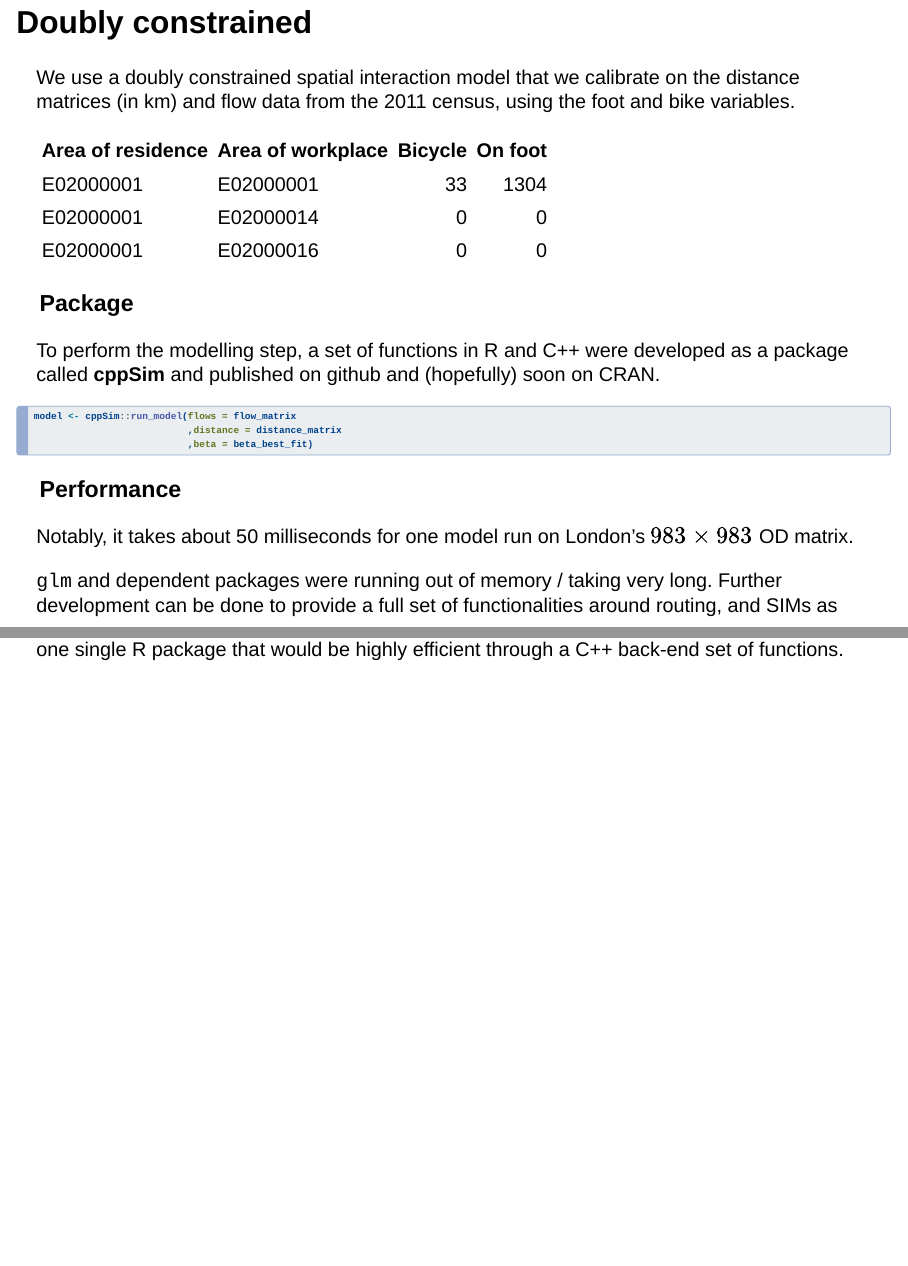
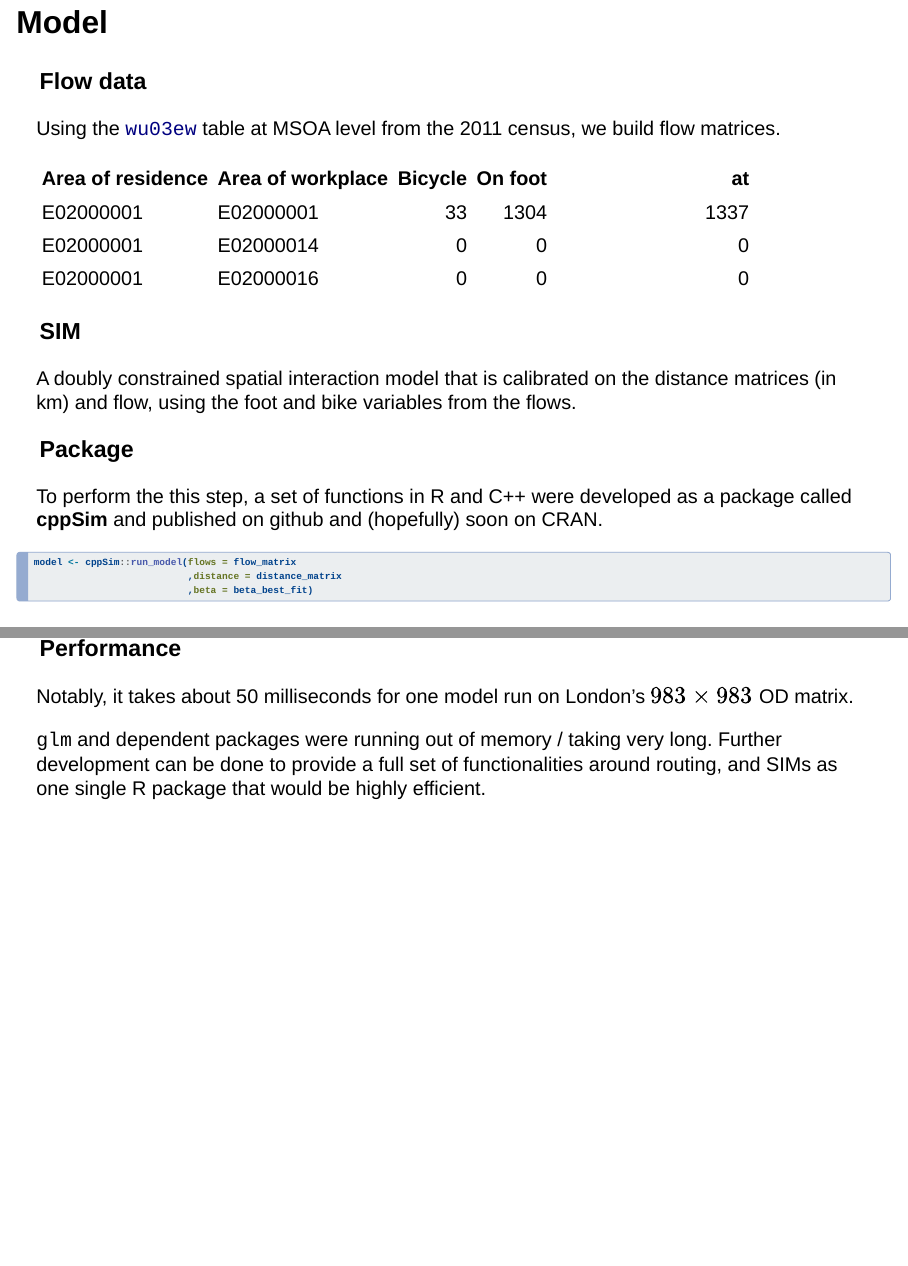
Before and after one commit to ischlo/presentations, a Quarto document (foss_pres/index.qmd): pages 17 and 18 of 28, joined at a grey line. Rendered offline with R 4.5, knitr and Pandoc in place of Quarto, with nearby package versions; drawn as Slidy slides in place of the format the file asks for.

Commit message:
pre final version, that is sent to organiser

````diff
--- a/foss_pres/index.qmd
+++ b/foss_pres/index.qmd
@@ -133,10 +133,15 @@ The **cppRouting** package is used to have a local, self-sufficient workflow, wi
 
 # Spatial interaction model
 
-## Doubly constrained
+## Model
 
-We use a doubly constrained spatial interaction model that we calibrate on the distance matrices (in km) and flow data from the 2011 census, using the foot and bike variables.
+### Flow data
 
+Using the [`wu03ew`](https://www.nomisweb.co.uk/census/2011/wu03EW) table at MSOA level from the 2011 census, we build flow matrices.
+
+:::: columns
+
+::: {.column width=75%}
 ```{r}
 
 library(data.table)
@@ -151,9 +156,27 @@ knitr::kable(flows_raw[,.(`Area of residence`,`Area of workplace`,Bicycle,`On fo
 
 ```
 
+:::
+
+::: {.column width=25%}
+```{r}
+
+knitr::kable(flows_raw[,.(at=Bicycle+`On foot`)])
+
+```
+
+:::
+
+::::
+
+
+### SIM
+
+A doubly constrained spatial interaction model that is calibrated on the distance matrices (in km) and flow, using the foot and bike variables from the flows.
+
 ### Package
 
-To perform the modelling step, a set of functions in R and C++ were developed as a package called **cppSim** and published on github and (hopefully) soon on CRAN.
+To perform the this step, a set of functions in R and C++ were developed as a package called **cppSim** and published on github and (hopefully) soon on CRAN.
 
 ```{r, echo=TRUE, eval=FALSE}
 
@@ -167,7 +190,7 @@ model <- cppSim::run_model(flows = flow_matrix
 
 Notably, it takes about 50 milliseconds for one model run on London's $983\times 983$ OD matrix.
 
-`glm` and dependent packages were running out of memory / taking very long. Further development can be done to provide a full set of functionalities around routing, and SIMs as one single R package that would be highly efficient through a C++ back-end set of functions.
+`glm` and dependent packages were running out of memory / taking very long. Further development can be done to provide a full set of functionalities around routing, and SIMs as one single R package that would be highly efficient.
 
 ## Results
 
````
Also changed, not shown: foss_pres/index.html.
